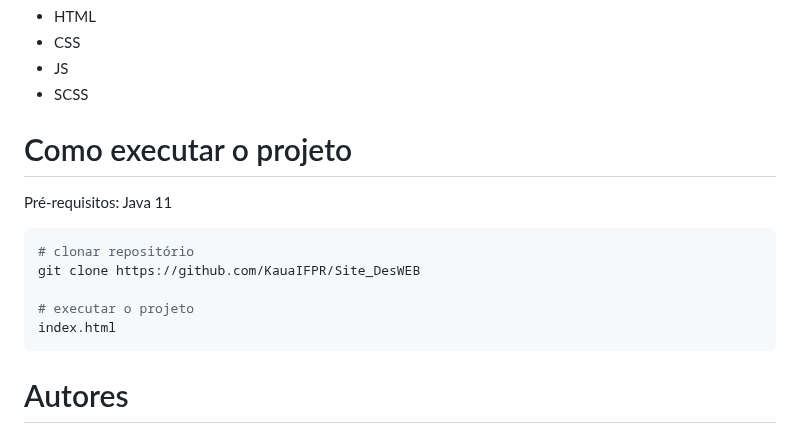
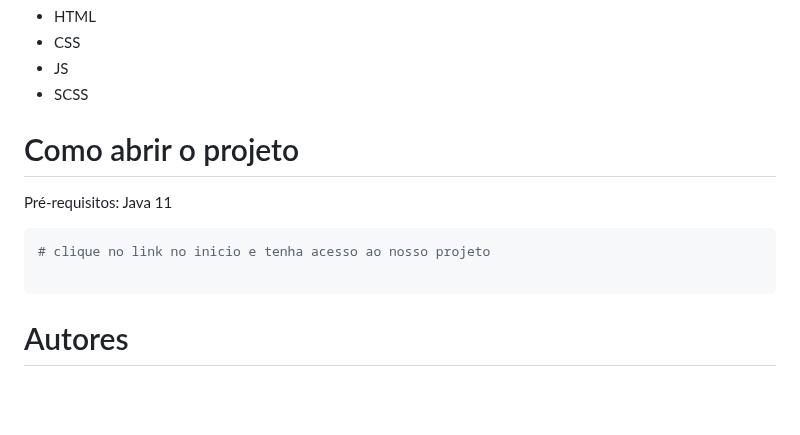
Before and after one commit to Kauazitox/site_BioWatchGuard, a Markdown page: README.md, the part around the change. Drawn GitHub-style; blank space fills up the shorter version.

````diff
--- a/README.md
+++ b/README.md
@@ -24,14 +24,11 @@ LINK: https://kauazitox.github.io/site_BioWatchGuard/
 - JS
 - SCSS
 
-# Como executar o projeto
+# Como abrir o projeto
 Pré-requisitos: Java 11
 ```bash
-# clonar repositório
-git clone https://github.com/KauaIFPR/Site_DesWEB
+# clique no link no inicio e tenha acesso ao nosso projeto
 
-# executar o projeto
-index.html
 ```
 # Autores
 
````
